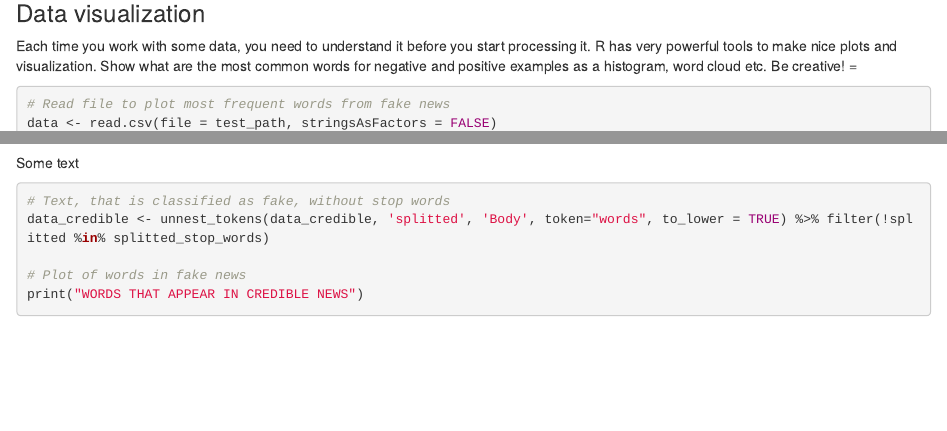
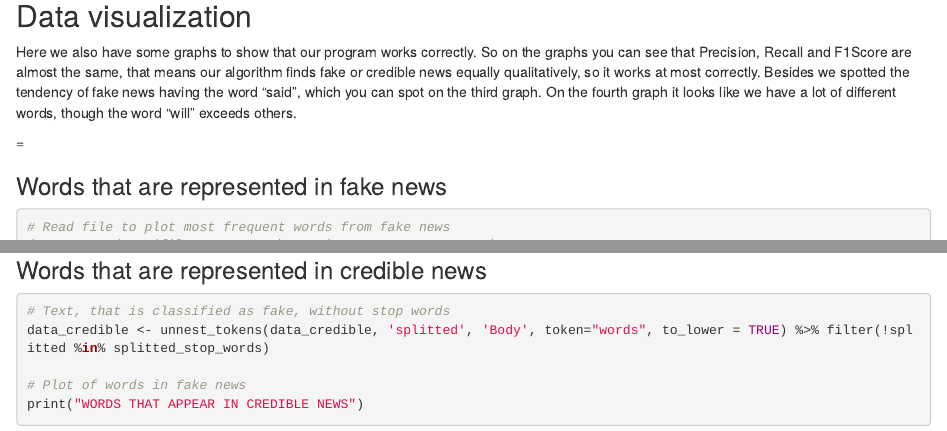
Before and after one commit to Tuchis/P-S-Lab-1, an R Markdown document (Naive_Bayes.Rmd): the page in a window 1100 px wide, from 5690 px down, and a second part further down, joined at a grey line. Rendered offline with R 4.5, knitr and Pandoc, with nearby package versions; some code elsewhere in the file could not run offline.

Commit message:
Normal project

````diff
--- a/Naive_Bayes.Rmd
+++ b/Naive_Bayes.Rmd
@@ -281,13 +281,15 @@ model$score(test_path)
 ```
 
 
-### Data visualization
+## Data visualization
 
-Each time you work with some data, you need to understand it before you
-start processing it. R has very powerful tools to make nice plots and
-visualization. Show what are the most common words for negative and
-positive examples as a histogram, word cloud etc. Be creative!
+Here we also have some graphs to show that our program works correctly.
+So on the graphs you can see that Precision, Recall and F1Score are almost the same, that means our algorithm finds fake or credible news equally qualitatively, so it works at most correctly. Besides we spotted the tendency of  fake news having the word “said”, which you can spot on the third graph. On the fourth graph it looks like we have a lot of different words, though the word “will” exceeds others.
+
+
 =
+
+### Words that are represented in fake news
 
 ```{r}
 # Read file to plot most frequent words from fake news
@@ -307,8 +309,7 @@ plot(frequent_terms, xlab=c(0,20), ylab=c(0,20))
 
 ```
 
-Some text
-
+### Words that are represented in credible news
 
 ```{r}
 
````
Also changed, not shown: Naive_Bayes.html, Naive_Bayes.Rmd (1 more changed lines).
